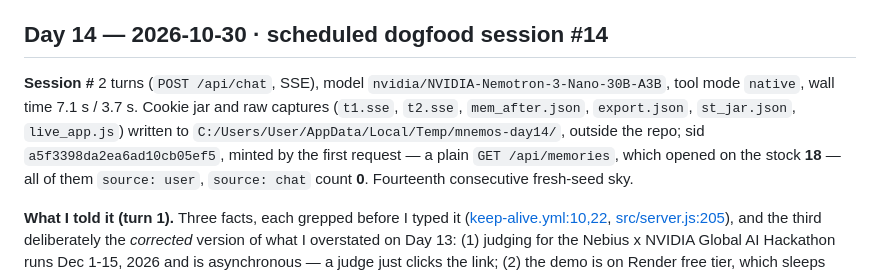
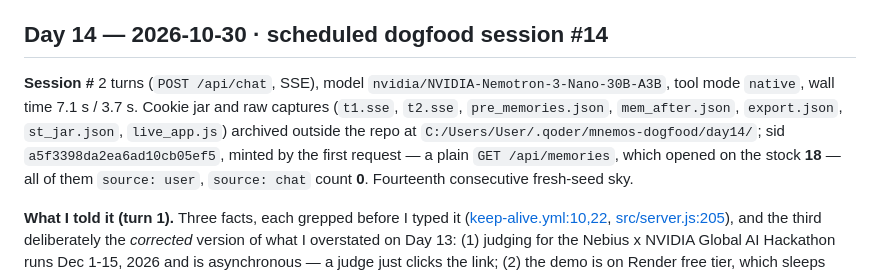
Before and after one commit to JinYi123456/mnemos-personal-ai, a Markdown page: docs/DIARY.md, the part around the change. Drawn GitHub-style.

Commit message:
docs(diary): point day 14 captures at the archived path

```diff
--- a/docs/DIARY.md
+++ b/docs/DIARY.md
@@ -1538,9 +1538,10 @@ diary like this is worth reading.
 ## Day 14 — 2026-10-30 · scheduled dogfood session #14
 
 **Session #** 2 turns (`POST /api/chat`, SSE), model `nvidia/NVIDIA-Nemotron-3-Nano-30B-A3B`, tool mode
-`native`, wall time 7.1 s / 3.7 s. Cookie jar and raw captures (`t1.sse`, `t2.sse`, `mem_after.json`,
-`export.json`, `st_jar.json`, `live_app.js`) written to `C:/Users/User/AppData/Local/Temp/mnemos-day14/`,
-outside the repo; sid `a5f3398da2ea6ad10cb05ef5`, minted by the first request — a plain `GET /api/memories`,
+`native`, wall time 7.1 s / 3.7 s. Cookie jar and raw captures (`t1.sse`, `t2.sse`, `pre_memories.json`,
+`mem_after.json`, `export.json`, `st_jar.json`, `live_app.js`) archived outside the repo at
+`C:/Users/User/.qoder/mnemos-dogfood/day14/`; sid `a5f3398da2ea6ad10cb05ef5`, minted by the first request — a
+plain `GET /api/memories`,
 which opened on the stock **18** — all of them `source: user`, `source: chat` count **0**. Fourteenth
 consecutive fresh-seed sky.
 
```
